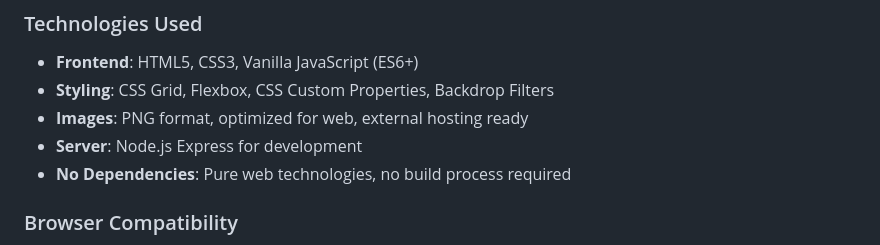
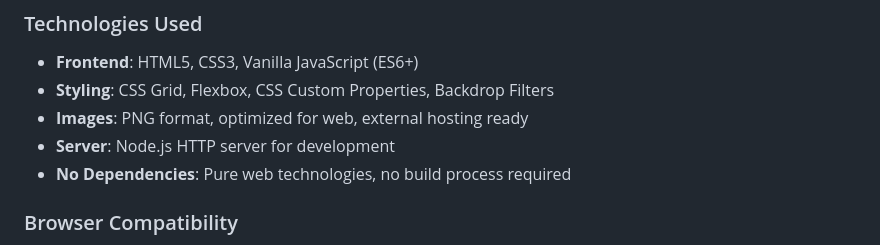
Before and after one commit to donghaozhang/fight-the-landlord-game, a Markdown page: README.md, the part around the change. Rendered like a GitHub page.

Commit message:
docs: update server description in tech list

```diff
--- a/README.md
+++ b/README.md
@@ -128,7 +128,7 @@ The styling system is built with a clean, maintainable modular structure:
 - **Frontend**: HTML5, CSS3, Vanilla JavaScript (ES6+)
 - **Styling**: CSS Grid, Flexbox, CSS Custom Properties, Backdrop Filters
 - **Images**: PNG format, optimized for web, external hosting ready
-- **Server**: Node.js Express for development
+- **Server**: Node.js HTTP server for development
 - **No Dependencies**: Pure web technologies, no build process required
 
 ### Browser Compatibility
```
